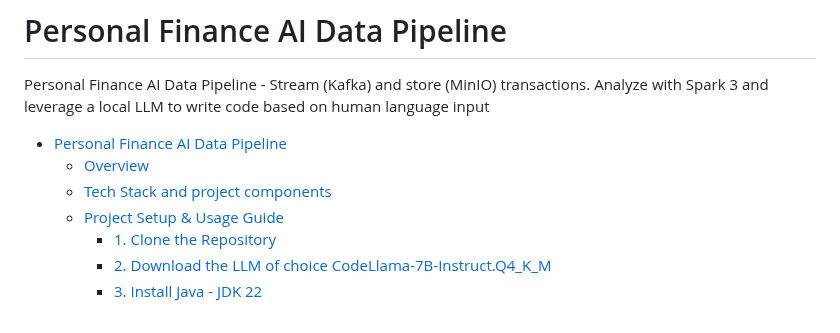
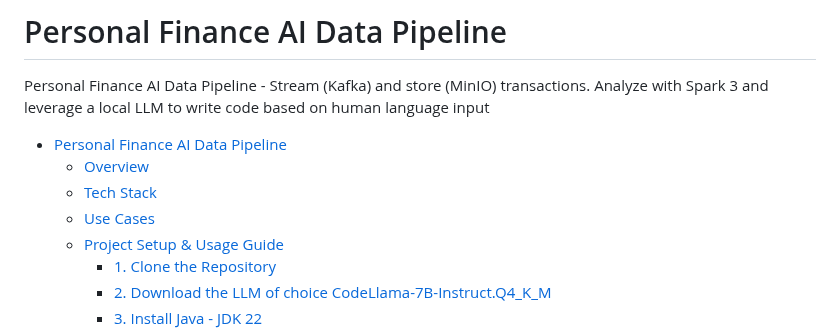
Before and after one commit to tomonikolovski/personal_finance_ai_data_pipeline, a Markdown page: README.md, the part around one of its changes. Rendered like a GitHub page.

```diff
--- a/README.md
+++ b/README.md
@@ -4,7 +4,8 @@ Personal Finance AI Data Pipeline - Stream (Kafka) and store (MinIO) transaction
 
 - [Personal Finance AI Data Pipeline](#personal-finance-ai-data-pipeline)
   * [Overview](#overview)
-  * [Tech Stack and project components](#tech-stack-and-project-components)
+  * [Tech Stack](#tech-stack)
+  * [Use Cases](#use-cases)
   * [Project Setup & Usage Guide](#project-setup---usage-guide)
     + [1. Clone the Repository](#1-clone-the-repository)
     + [2. Download the LLM of choice CodeLlama-7B-Instruct.Q4_K_M](#2-download-the-llm-of-choice-codellama-7b-instruct-q4-km)
```
Also changed, not shown: other parts of README.md (+1 -1 lines).
